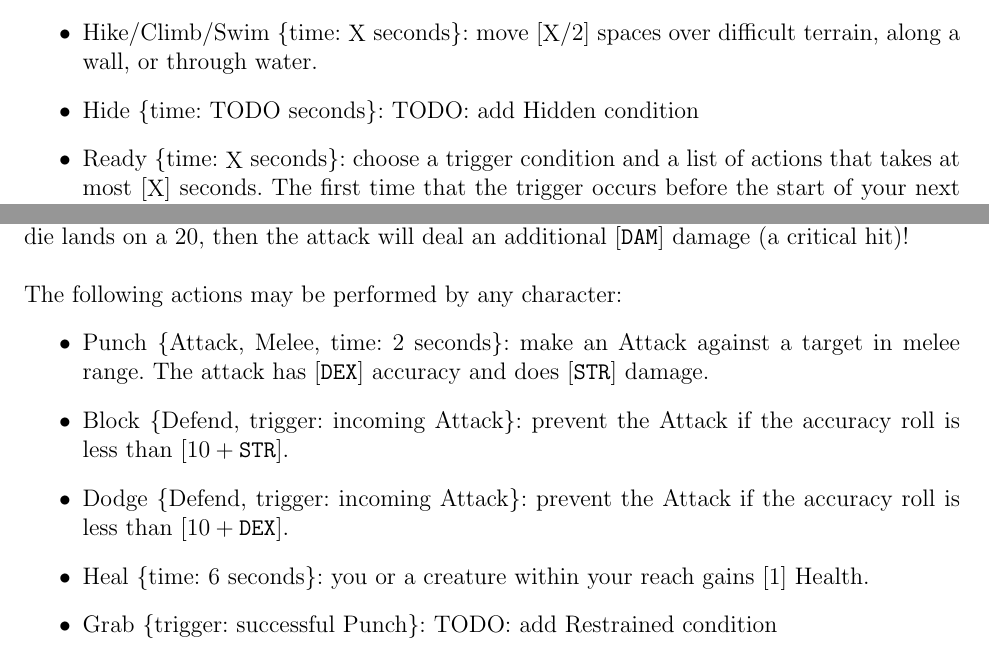
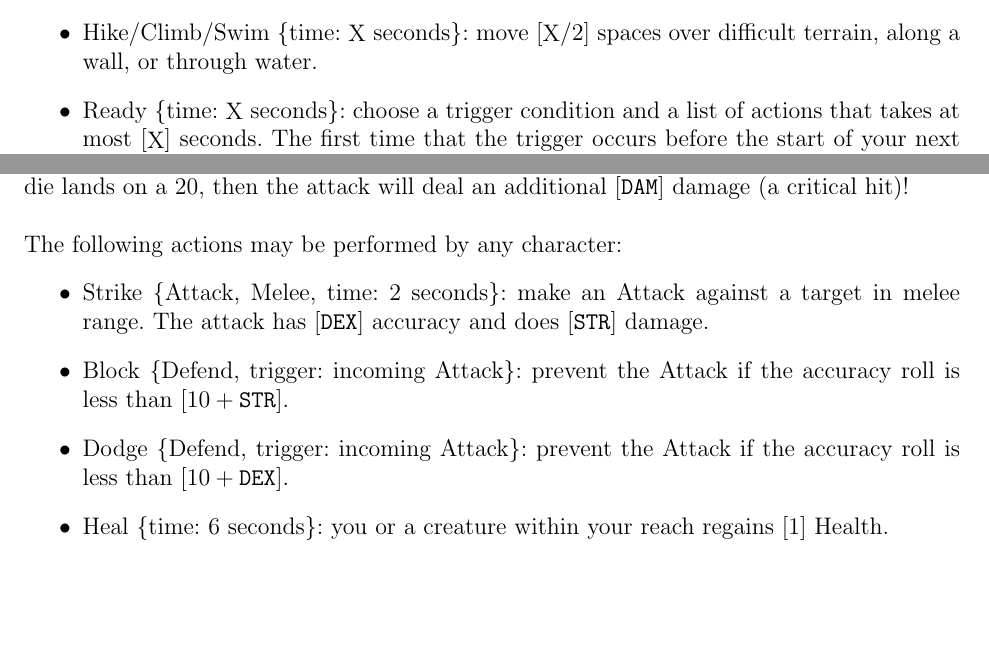
Before and after one commit to Alex-Fischman/najigi, a LaTeX document (najigi.tex): two parts of pages 3 and 4 of 10, joined at a grey line, cut so that both start at the same text, the shorter picture padded with empty space. Compiled offline with pdfLaTeX.

Commit message:
Remove Hide and Grab, Punch->Strike

```diff
--- a/najigi.tex
+++ b/najigi.tex
@@ -150,8 +150,6 @@ The following actions may be performed by any character:
 
 \item Hike/Climb/Swim \TIME{\X}: move [$\X / 2$] spaces over difficult terrain, along a wall, or through water.
 
-\item Hide \TIME{TODO}: TODO: add Hidden condition
-
 \item Ready \TIME{\X}: choose a trigger condition and a list of actions that takes at most [\X] seconds. The first time that the trigger occurs before the start of your next turn, all of your chosen actions occur as one reaction. You may only have one reaction readied at a time.
 
 \item Other: if you want to perform an action not described in the rules, the GM will tell you whether that action is possible, how long it will take, and what kind of roll you need to make, if any, to determine whether you are successful.
@@ -168,15 +166,13 @@ Attacks have accuracy [\ACC] and do damage [\DAM]. To perform an Attack action,
 The following actions may be performed by any character:
 \begin{itemize}
 
-\item Punch \MELEE{2}: make an Attack against a target in melee range. The attack has [\DEX] accuracy and does [\STR] damage.
+\item Strike \MELEE{2}: make an Attack against a target in melee range. The attack has [\DEX] accuracy and does [\STR] damage.
 
 \item Block \DEFEND: prevent the Attack if the accuracy roll is less than [$10 + \STR$].
 
 \item Dodge \DEFEND: prevent the Attack if the accuracy roll is less than [$10 + \DEX$].
 
-\item Heal \TIME{6}: you or a creature within your reach gains [1] Health.
-
-\item Grab \TRIG{successful Punch}: TODO: add Restrained condition
+\item Heal \TIME{6}: you or a creature within your reach regains [1] Health.
 
 \end{itemize}
 
```
Also changed, not shown: najigi.pdf.
